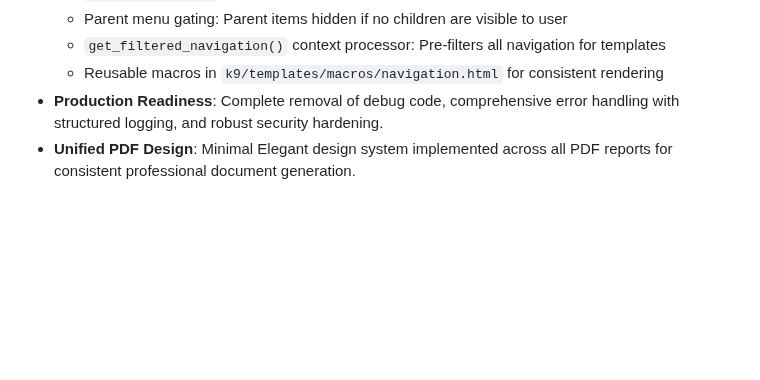
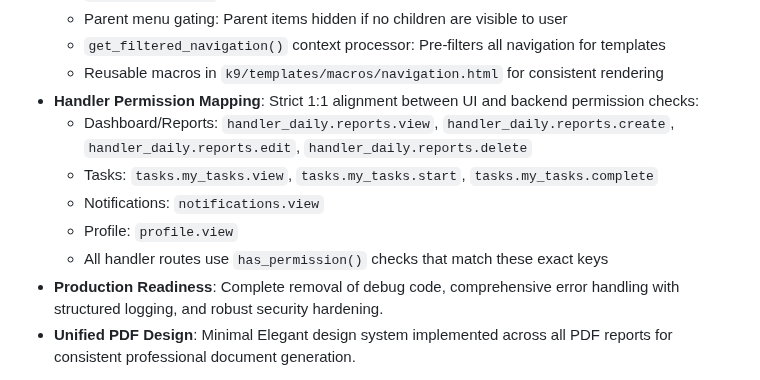
Before and after one commit to odai-dev/K9, a Markdown page: replit.md, the part around the change. Drawn GitHub-style; blank space fills up the shorter version.

Commit message:
Document handler permission mappings for consistent authorization
Add a new section to replit.md detailing the 1:1 mapping between UI elements and backend permission checks for handlers.

Replit-Commit-Author: Agent
Replit-Commit-Session-Id: 5b819eee-3607-4af2-8a7d-784e08c3f5df
Replit-Commit-Checkpoint-Type: intermediate_checkpoint
Replit-Commit-Event-Id: bc69baea-03df-4057-880f-86c419d5388b
Replit-Commit-Screenshot-Url: https://storage.googleapis.com/screenshot-production-us-central1/e2bf9b56-5ddc-49e9-adf5-a3b8fd51f51f/5b819eee-3607-4af2-8a7d-784e08c3f5df/F5pCYOh
Replit-Helium-Checkpoint-Created: true

```diff
--- a/replit.md
+++ b/replit.md
@@ -64,6 +64,12 @@ Preferred communication style: Simple, everyday language.
   - Parent menu gating: Parent items hidden if no children are visible to user
   - `get_filtered_navigation()` context processor: Pre-filters all navigation for templates
   - Reusable macros in `k9/templates/macros/navigation.html` for consistent rendering
+- **Handler Permission Mapping**: Strict 1:1 alignment between UI and backend permission checks:
+  - Dashboard/Reports: `handler_daily.reports.view`, `handler_daily.reports.create`, `handler_daily.reports.edit`, `handler_daily.reports.delete`
+  - Tasks: `tasks.my_tasks.view`, `tasks.my_tasks.start`, `tasks.my_tasks.complete`
+  - Notifications: `notifications.view`
+  - Profile: `profile.view`
+  - All handler routes use `has_permission()` checks that match these exact keys
 - **Production Readiness**: Complete removal of debug code, comprehensive error handling with structured logging, and robust security hardening.
 - **Unified PDF Design**: Minimal Elegant design system implemented across all PDF reports for consistent professional document generation.
 
```
